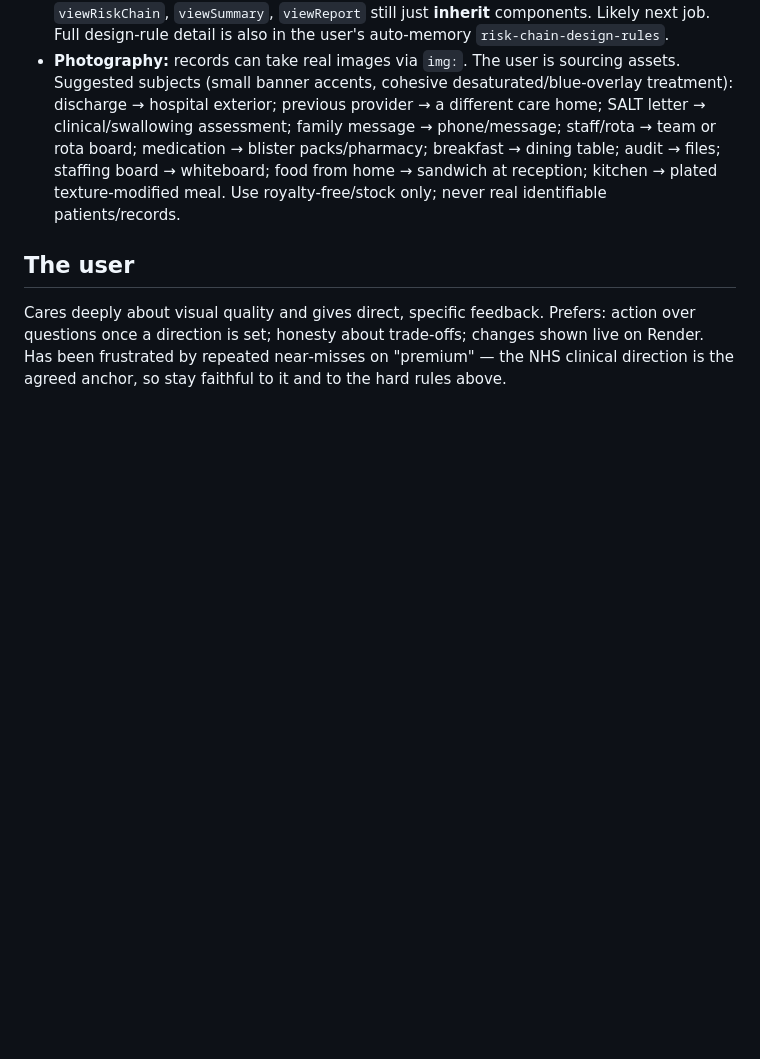
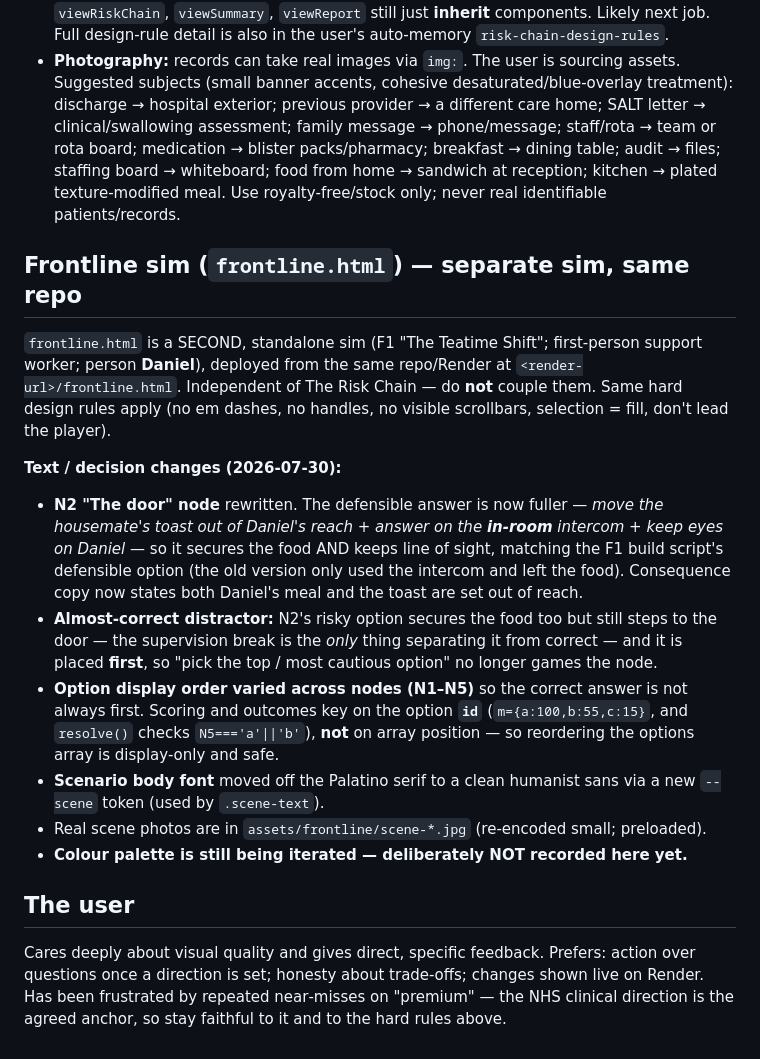
Before and after one commit to chrisf-bit/the-risk-chain, a Markdown page: CLAUDE.md, the part around the change. Rendered like a GitHub page; blank space fills up the shorter version.

Commit message:
Docs: record frontline text/decision changes in CLAUDE.md
Add a frontline (frontline.html) section covering the N2 door rework,
the almost-correct distractor placed first, varied option ordering
(id-keyed scoring, so display order is safe), and the scenario font
switch. Palette intentionally left out — still being iterated.

Co-Authored-By: Claude Opus 4.8 (1M context) <noreply@anthropic.com>

```diff
--- a/CLAUDE.md
+++ b/CLAUDE.md
@@ -152,6 +152,32 @@ When something looks wrong, grep for competing rules on the same selector.
   texture‑modified meal. Use royalty‑free/stock only; never real identifiable
   patients/records.
 
+## Frontline sim (`frontline.html`) — separate sim, same repo
+
+`frontline.html` is a SECOND, standalone sim (F1 "The Teatime Shift"; first‑person
+support worker; person **Daniel**), deployed from the same repo/Render at
+`<render-url>/frontline.html`. Independent of The Risk Chain — do **not** couple them.
+Same hard design rules apply (no em dashes, no handles, no visible scrollbars,
+selection = fill, don't lead the player).
+
+**Text / decision changes (2026‑07‑30):**
+- **N2 "The door" node** rewritten. The defensible answer is now fuller — *move the
+  housemate's toast out of Daniel's reach + answer on the **in‑room** intercom + keep
+  eyes on Daniel* — so it secures the food AND keeps line of sight, matching the F1 build
+  script's defensible option (the old version only used the intercom and left the food).
+  Consequence copy now states both Daniel's meal and the toast are set out of reach.
+- **Almost‑correct distractor:** N2's risky option secures the food too but still steps to
+  the door — the supervision break is the *only* thing separating it from correct — and it
+  is placed **first**, so "pick the top / most cautious option" no longer games the node.
+- **Option display order varied across nodes (N1–N5)** so the correct answer is not always
+  first. Scoring and outcomes key on the option **`id`** (`m={a:100,b:55,c:15}`, and
+  `resolve()` checks `N5==='a'||'b'`), **not** on array position — so reordering the
+  options array is display‑only and safe.
+- **Scenario body font** moved off the Palatino serif to a clean humanist sans via a new
+  `--scene` token (used by `.scene-text`).
+- Real scene photos are in `assets/frontline/scene-*.jpg` (re‑encoded small; preloaded).
+- **Colour palette is still being iterated — deliberately NOT recorded here yet.**
+
 ## The user
 
 Cares deeply about visual quality and gives direct, specific feedback. Prefers: action
```
